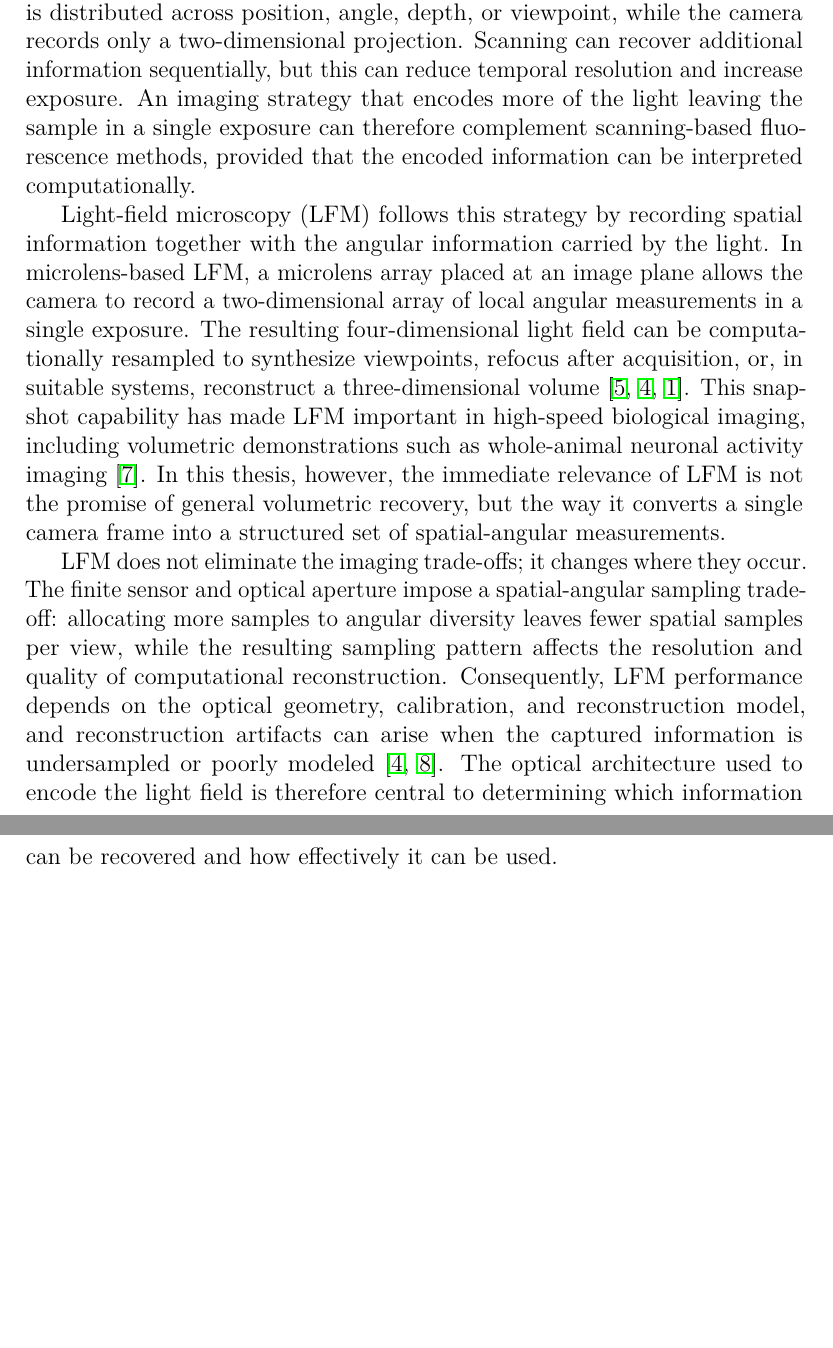
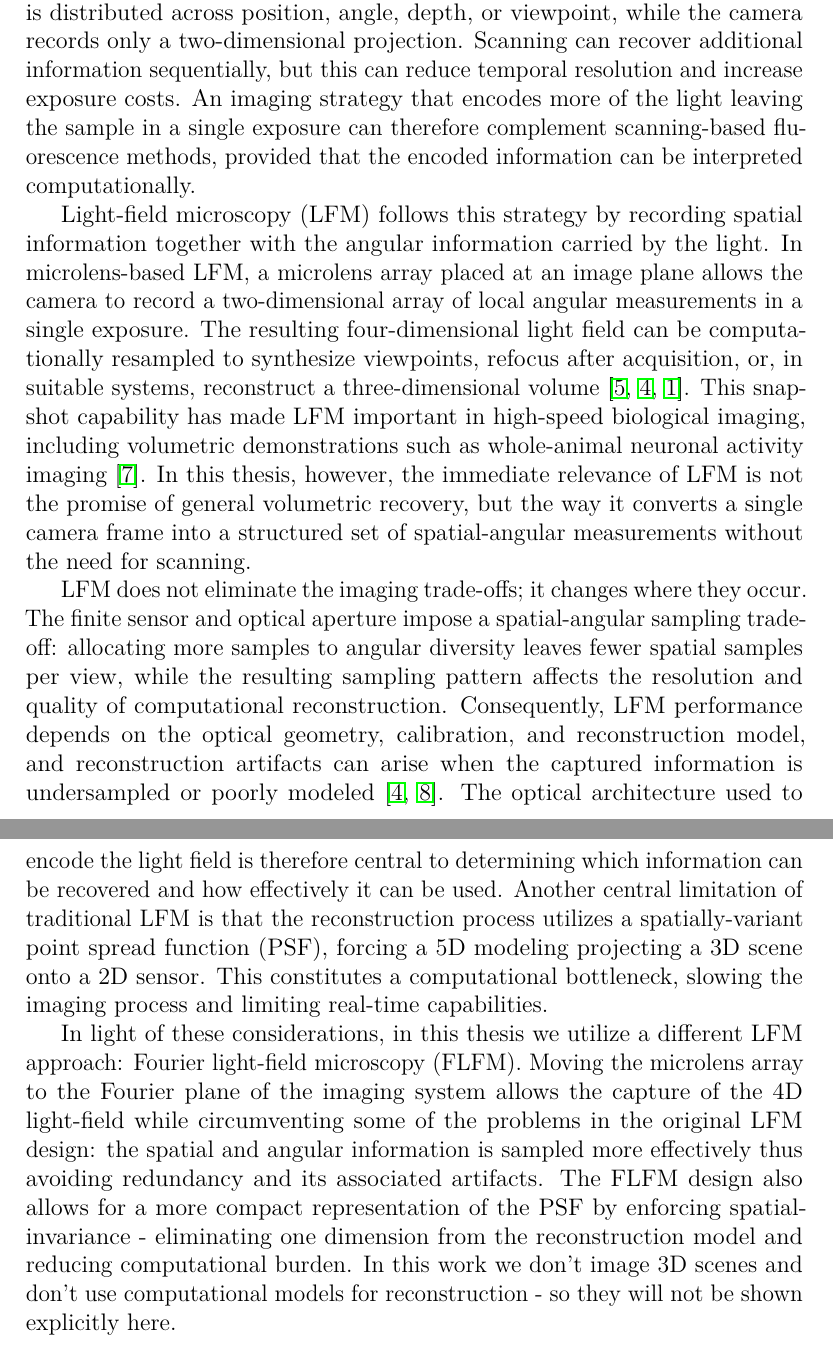
Before and after one commit to itai-osiroff/FLFM-Thesis, a LaTeX thesis (overleaf/main.tex, which reads overleaf/chapters/01_introduction.tex): two parts of pages 8 and 9 of 21, joined at a grey line, cut so that both start at the same text, the shorter picture padded with empty space. Compiled offline with pdfLaTeX.

Commit message:
continued introduction

```diff
--- a/overleaf/chapters/01_introduction.tex
+++ b/overleaf/chapters/01_introduction.tex
@@ -7,8 +7,10 @@ Optical methods provide one such complementary approach. They avoid ionizing rad
 
 Fluorescence microscopy is particularly useful when illumination intensity or directionality are limited. Widefield fluorescence microscopy is simple and fast, but out-of-focus fluorescence can reduce contrast in thick samples. Confocal microscopy improves optical sectioning by rejecting out-of-focus light, at the cost of scanning and increased illumination exposure. Two-photon microscopy improves depth in scattering tissue through localized nonlinear excitation, but typically requires point scanning and more specialized excitation optics \cite{helmchen2005deepTissueTwoPhoton}. Light-sheet microscopy reduces unnecessary illumination by exciting a plane rather than the full sample volume, but its geometry often requires side access, sample rotation, or a mounting arrangement compatible with the illumination sheet \cite{swoger2007multiviewFusion,preibisch2010beadRegistration}. These methods therefore address different parts of the same problem rather than applying an all-encompassing solution.
 
-This trade-off is important even before considering full volumetric reconstruction. In many fluorescence experiments, the relevant information is distributed across position, angle, depth, or viewpoint, while the camera records only a two-dimensional projection. Scanning can recover additional information sequentially, but this can reduce temporal resolution and increase exposure. An imaging strategy that encodes more of the light leaving the sample in a single exposure can therefore complement scanning-based fluorescence methods, provided that the encoded information can be interpreted computationally.
+This trade-off is important even before considering full volumetric reconstruction. In many fluorescence experiments, the relevant information is distributed across position, angle, depth, or viewpoint, while the camera records only a two-dimensional projection. Scanning can recover additional information sequentially, but this can reduce temporal resolution and increase exposure costs. An imaging strategy that encodes more of the light leaving the sample in a single exposure can therefore complement scanning-based fluorescence methods, provided that the encoded information can be interpreted computationally.
 
-Light-field microscopy (LFM) follows this strategy by recording spatial information together with the angular information carried by the light. In microlens-based LFM, a microlens array placed at an image plane allows the camera to record a two-dimensional array of local angular measurements in a single exposure. The resulting four-dimensional light field can be computationally resampled to synthesize viewpoints, refocus after acquisition, or, in suitable systems, reconstruct a three-dimensional volume \cite{levoy2006lightFieldMicroscopy,levoy2009recordingControlling4d,broxton2013waveOpticsLfm}. This snapshot capability has made LFM important in high-speed biological imaging, including volumetric demonstrations such as whole-animal neuronal activity imaging \cite{prevedel2014wholeAnimalLfm}. In this thesis, however, the immediate relevance of LFM is not the promise of general volumetric recovery, but the way it converts a single camera frame into a structured set of spatial-angular measurements.
+Light-field microscopy (LFM) follows this strategy by recording spatial information together with the angular information carried by the light. In microlens-based LFM, a microlens array placed at an image plane allows the camera to record a two-dimensional array of local angular measurements in a single exposure. The resulting four-dimensional light field can be computationally resampled to synthesize viewpoints, refocus after acquisition, or, in suitable systems, reconstruct a three-dimensional volume \cite{levoy2006lightFieldMicroscopy,levoy2009recordingControlling4d,broxton2013waveOpticsLfm}. This snapshot capability has made LFM important in high-speed biological imaging, including volumetric demonstrations such as whole-animal neuronal activity imaging \cite{prevedel2014wholeAnimalLfm}. In this thesis, however, the immediate relevance of LFM is not the promise of general volumetric recovery, but the way it converts a single camera frame into a structured set of spatial-angular measurements without the need for scanning.
 
-LFM does not eliminate the imaging trade-offs; it changes where they occur. The finite sensor and optical aperture impose a spatial-angular sampling trade-off: allocating more samples to angular diversity leaves fewer spatial samples per view, while the resulting sampling pattern affects the resolution and quality of computational reconstruction. Consequently, LFM performance depends on the optical geometry, calibration, and reconstruction model, and reconstruction artifacts can arise when the captured information is undersampled or poorly modeled \cite{levoy2009recordingControlling4d,stefanoiu2019artifactFreeDeconvolution}. The optical architecture used to encode the light field is therefore central to determining which information can be recovered and how effectively it can be used.
+LFM does not eliminate the imaging trade-offs; it changes where they occur. The finite sensor and optical aperture impose a spatial-angular sampling trade-off: allocating more samples to angular diversity leaves fewer spatial samples per view, while the resulting sampling pattern affects the resolution and quality of computational reconstruction. Consequently, LFM performance depends on the optical geometry, calibration, and reconstruction model, and reconstruction artifacts can arise when the captured information is undersampled or poorly modeled \cite{levoy2009recordingControlling4d,stefanoiu2019artifactFreeDeconvolution}. The optical architecture used to encode the light field is therefore central to determining which information can be recovered and how effectively it can be used. Another central limitation of traditional LFM is that the reconstruction process utilizes a spatially-variant point spread function (PSF), forcing a 5D modeling projecting a 3D scene onto a 2D sensor. This constitutes a computational bottleneck, slowing the imaging process and limiting real-time capabilities.
+
+In light of these considerations, in this thesis we utilize a different LFM approach: Fourier light-field microscopy (FLFM). Moving the microlens array to the Fourier plane of the imaging system allows the capture of the 4D light-field while circumventing some of the problems in the original LFM design: the spatial and angular information is sampled more effectively thus avoiding redundancy and its associated artifacts. The FLFM design also allows for a more compact representation of the PSF by enforcing spatial-invariance - eliminating one dimension from the reconstruction model and reducing computational burden. In this work we don't image 3D scenes and don't use computational models for reconstruction - so they will not be shown explicitly here.
```
